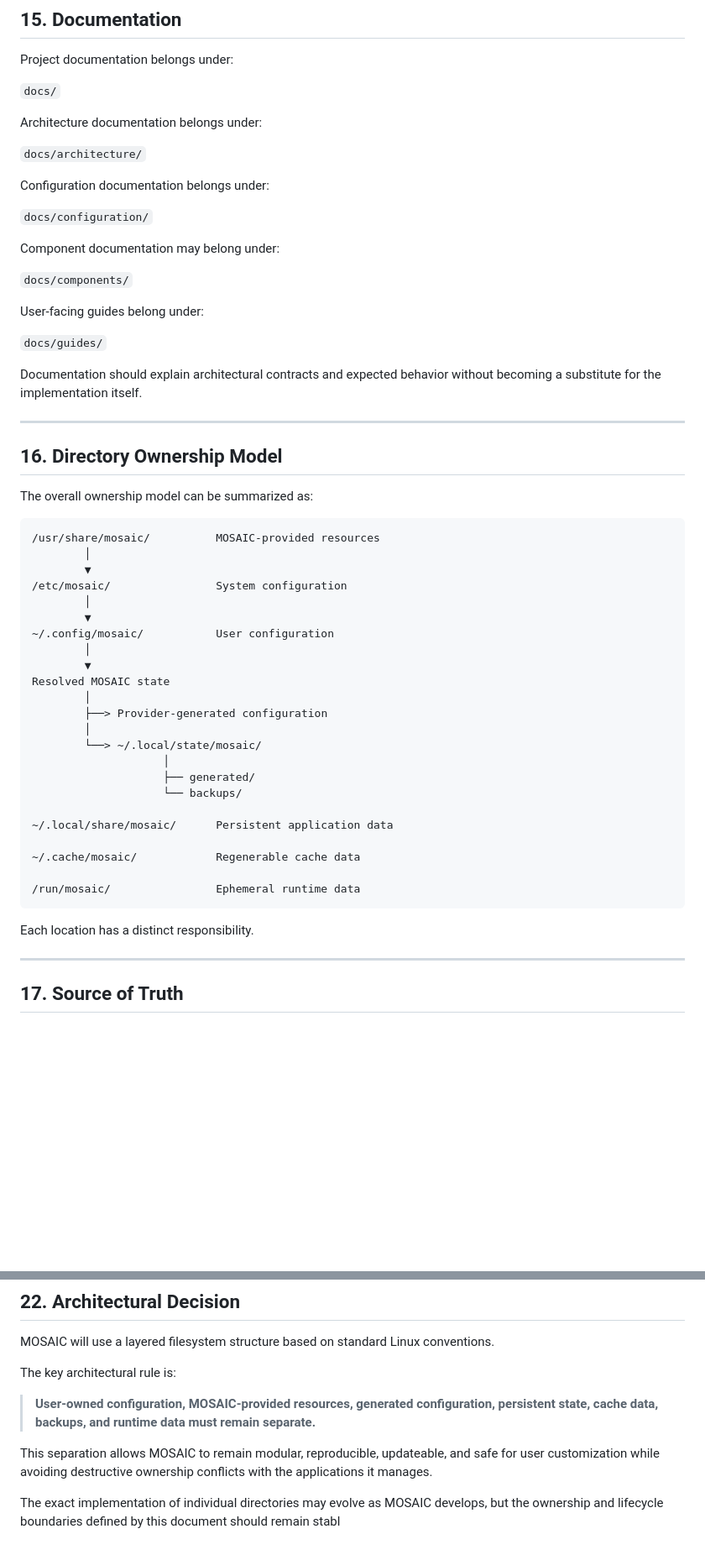
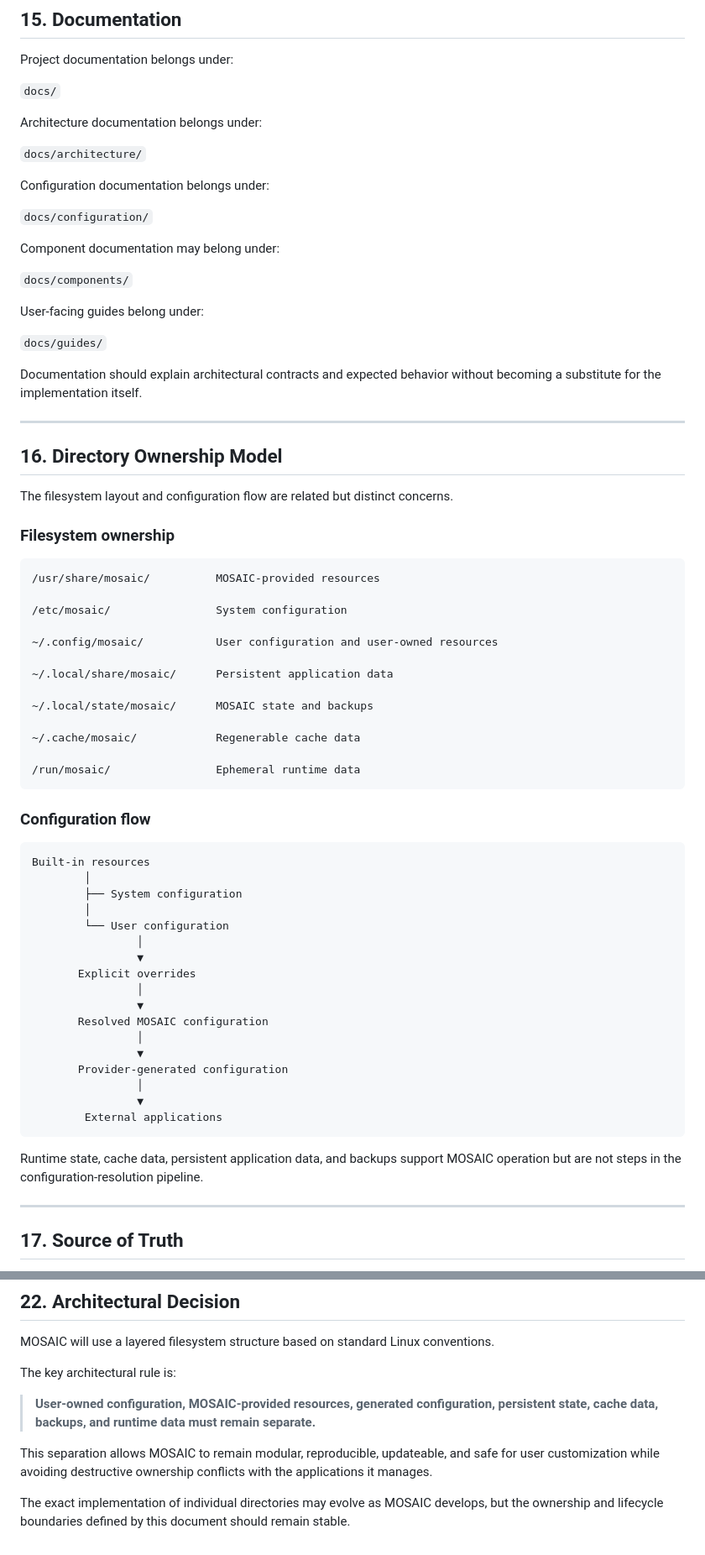
Before and after one commit to Zeaclon/MOSAIC, a Markdown page: docs/architecture/directory-structure.md, 2 parts joined by grey strips. Shown at 84% size. GitHub-like rendering; blank space fills up the shorter version.

````diff
--- a/docs/architecture/directory-structure.md
+++ b/docs/architecture/directory-structure.md
@@ -536,23 +507,23 @@ MOSAIC must never rely on cache data as the only copy of user configuration or p
 
 Project documentation belongs under:
 
-```docs/```
+`docs/`
 
 Architecture documentation belongs under:
 
-```docs/architecture/```
+`docs/architecture/`
 
 Configuration documentation belongs under:
 
-```docs/configuration/```
+`docs/configuration/`
 
 Component documentation may belong under:
 
-```docs/components/```
+`docs/components/`
 
 User-facing guides belong under:
 
-```docs/guides/```
+`docs/guides/`
 
 Documentation should explain architectural contracts and expected behavior without becoming a substitute for the implementation itself.
 
@@ -560,34 +531,47 @@ Documentation should explain architectural contracts and expected behavior witho
 
 ## 16. Directory Ownership Model
 
-The overall ownership model can be summarized as:
+The filesystem layout and configuration flow are related but distinct concerns.
+
+### Filesystem ownership
 ```
 /usr/share/mosaic/          MOSAIC-provided resources
-        │
-        ▼
+
 /etc/mosaic/                System configuration
-        │
-        ▼
-~/.config/mosaic/           User configuration
-        │
-        ▼
-Resolved MOSAIC state
-        │
-        ├──> Provider-generated configuration
-        │
-        └──> ~/.local/state/mosaic/
-                    │
-                    ├── generated/
-                    └── backups/
+
+~/.config/mosaic/           User configuration and user-owned resources
 
 ~/.local/share/mosaic/      Persistent application data
+
+~/.local/state/mosaic/      MOSAIC state and backups
 
 ~/.cache/mosaic/            Regenerable cache data
 
 /run/mosaic/                Ephemeral runtime data
 ```
 
-Each location has a distinct responsibility.
+### Configuration flow
+```
+Built-in resources
+        │
+        ├── System configuration
+        │
+        └── User configuration
+                │
+                ▼
+       Explicit overrides
+                │
+                ▼
+       Resolved MOSAIC configuration
+                │
+                ▼
+       Provider-generated configuration
+                │
+                ▼
+        External applications
+```
+
+Runtime state, cache data, persistent application data, and backups support MOSAIC operation but are not steps in the configuration-resolution pipeline.
 
 ---
 
@@ -759,4 +745,4 @@ The key architectural rule is:
 
 This separation allows MOSAIC to remain modular, reproducible, updateable, and safe for user customization while avoiding destructive ownership conflicts with the applications it manages.
 
-The exact implementation of individual directories may evolve as MOSAIC develops, but the ownership and lifecycle boundaries defined by this document should remain stabl
+The exact implementation of individual directories may evolve as MOSAIC develops, but the ownership and lifecycle boundaries defined by this document should remain stable.
````
Also changed, not shown: other parts of docs/architecture/directory-structure.md (+91 -118 lines).
